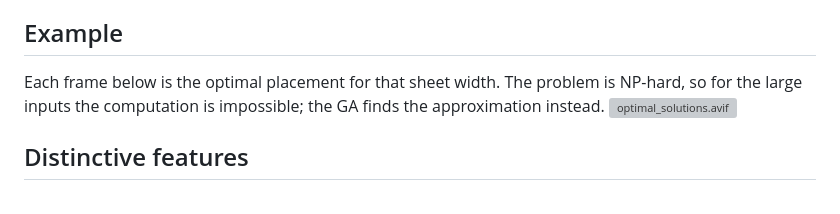
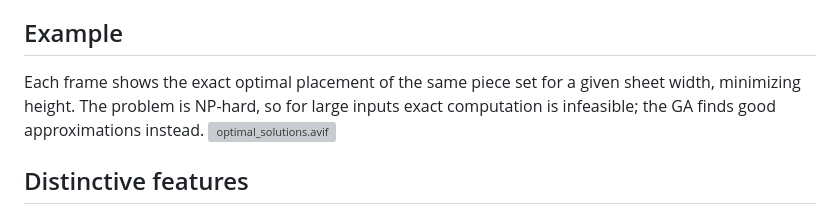
Before and after one commit to nlinker/guillotine-cutting-2d, a Markdown page: README.md, the part around the change. Rendered like a GitHub page; grey boxes are pictures that could not be loaded.

```diff
--- a/README.md
+++ b/README.md
@@ -12,9 +12,10 @@ All cuts are guillotine cuts, i.e. straight lines across the full remaining rect
 
 ## Example
 
-Each frame below is the optimal placement for that sheet width.
-The problem is NP-hard, so for the large inputs the computation is impossible;
-the GA finds the approximation instead.
+Each frame shows the exact optimal placement of the same piece set
+for a given sheet width, minimizing height.
+The problem is NP-hard, so for large inputs exact computation is infeasible;
+the GA finds good approximations instead.
 ![optimal_solutions.avif](docs/img/optimal_solutions.avif)
 
 ## Distinctive features
```
